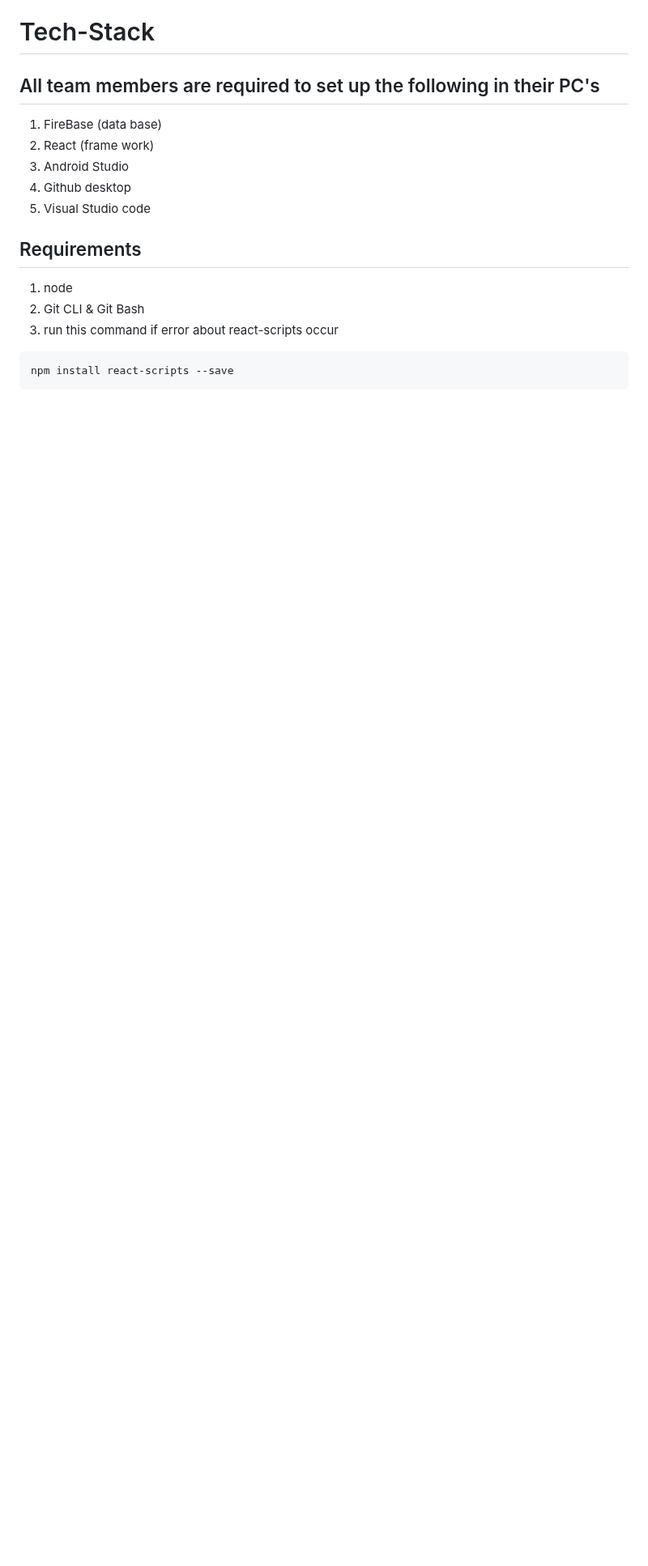
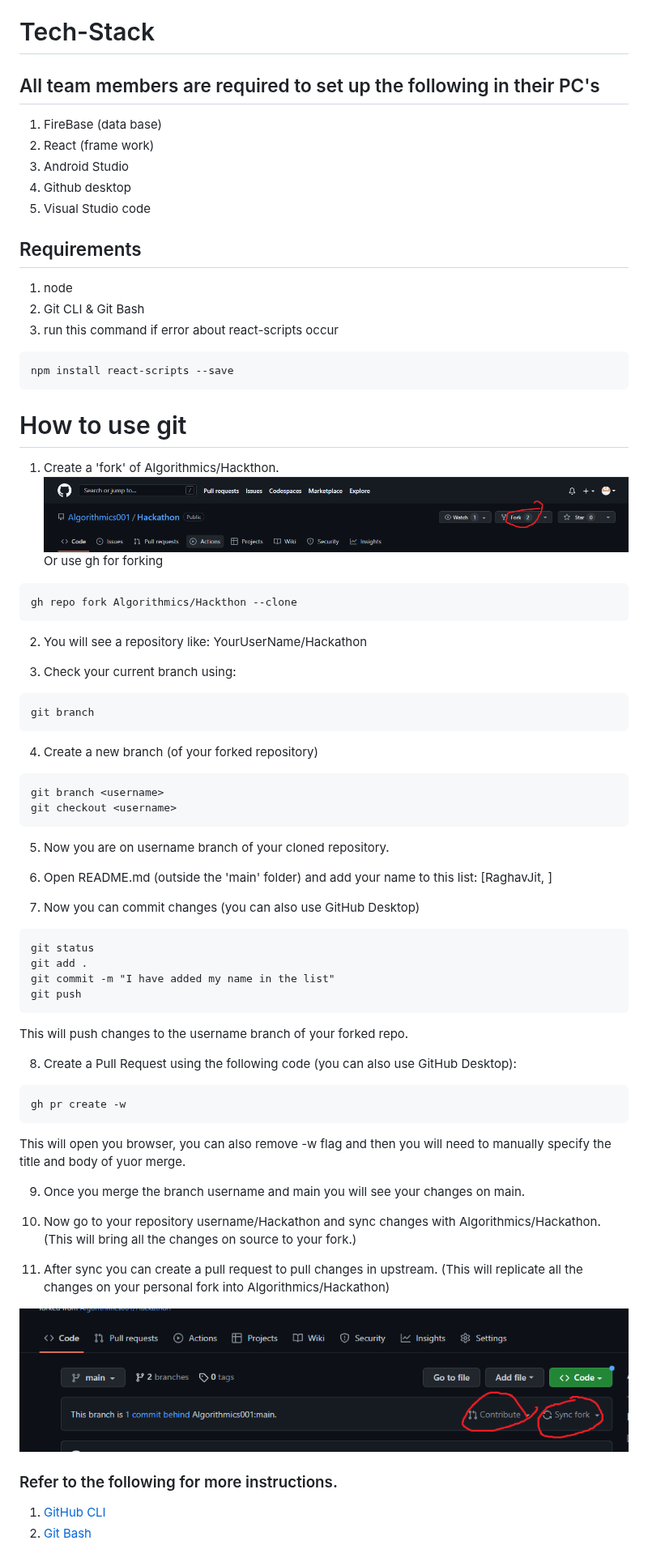
Before and after one commit to Algorithmics001/Atomic_Tasker, a Markdown page: README.md, the part around the change. Shown at 81% size. Drawn GitHub-style; pictures changed too: ImagesForREADME/fork.png (added), ImagesForREADME/sync&pull.png (added); blank space fills up the shorter version.

Commit message:
Updated README.md with Instructions

````diff
--- a/README.md
+++ b/README.md
@@ -22,3 +22,54 @@ This repo is for algorithmics hackathon project
   ```
   npm install react-scripts --save
   ```
+
+# How to use git
+1. Create a 'fork' of Algorithmics/Hackthon.
+![alt text](./ImagesForREADME/fork.png?raw=true)
+Or use gh for forking
+```
+gh repo fork Algorithmics/Hackthon --clone
+```
+2. You will see a repository like: YourUserName/Hackathon
+
+3. Check your current branch using:
+```
+git branch
+```
+
+4. Create a new branch (of your forked repository)
+```
+git branch <username>
+git checkout <username>
+```
+5. Now you are on username branch of your cloned repository.
+
+6. Open README.md (outside the 'main' folder) and add your name to this list: [RaghavJit, ]
+
+7. Now you can commit changes (you can also use GitHub Desktop)
+```
+git status
+git add .
+git commit -m "I have added my name in the list"
+git push
+```
+This will push changes to the username branch of your forked repo.
+
+8. Create a Pull Request using the following code (you can also use GitHub Desktop):
+```
+gh pr create -w
+```
+This will open you browser, you can also remove -w flag and then you will need to manually specify the title and body of yuor merge.
+
+9. Once you merge the branch username and main you will see your changes on main.
+
+10. Now go to your repository username/Hackathon and sync changes with Algorithmics/Hackathon. (This will bring all the changes on source to your fork.)
+
+11. After sync you can create a pull request to pull changes in upstream. (This will replicate all the changes on your personal fork into Algorithmics/Hackathon)
+
+![alt text](./ImagesForREADME/sync%26pull.png?raw=true)
+
+
+### Refer to the following for more instructions.
+1. [GitHub CLI](https://cli.github.com/manual/gh_repo_sync)
+1. [Git Bash](https://git-scm.com/docs)
````
